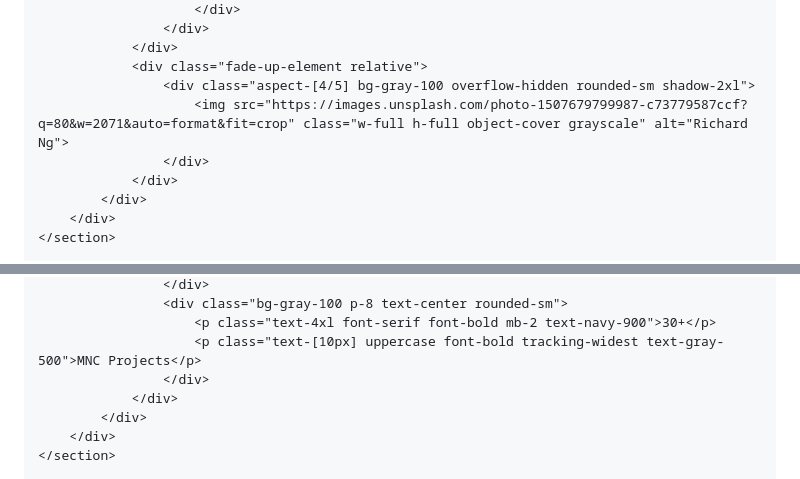
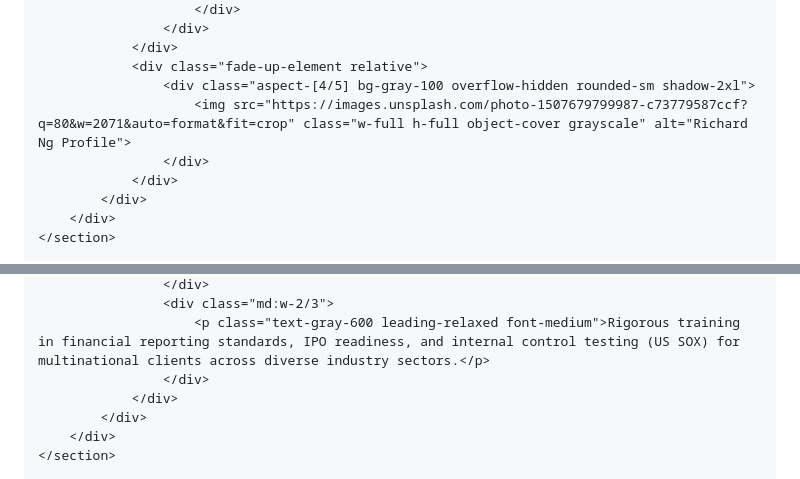
Before and after one commit to Richardng56/my-portfolio, a Markdown page: README.md, 2 parts joined by grey strips. Rendered like a GitHub page.

```diff
--- a/README.md
+++ b/README.md
@@ -110,7 +110,7 @@
                 </div>
                 <div class="fade-up-element relative">
                     <div class="aspect-[4/5] bg-gray-100 overflow-hidden rounded-sm shadow-2xl">
-                        <img src="https://images.unsplash.com/photo-1507679799987-c73779587ccf?q=80&w=2071&auto=format&fit=crop" class="w-full h-full object-cover grayscale" alt="Richard Ng">
+                        <img src="https://images.unsplash.com/photo-1507679799987-c73779587ccf?q=80&w=2071&auto=format&fit=crop" class="w-full h-full object-cover grayscale" alt="Richard Ng Profile">
                     </div>
                 </div>
             </div>
@@ -241,7 +215,6 @@
                     </div>
-                    <div class="bg-gray-100 p-8 text-center rounded-sm">
-                        <p class="text-4xl font-serif font-bold mb-2 text-navy-900">30+</p>
-                        <p class="text-[10px] uppercase font-bold tracking-widest text-gray-500">MNC Projects</p>
+                    <div class="md:w-2/3">
+                        <p class="text-gray-600 leading-relaxed font-medium">Rigorous training in financial reporting standards, IPO readiness, and internal control testing (US SOX) for multinational clients across diverse industry sectors.</p>
                     </div>
                 </div>
             </div>
```
Also changed, not shown: other parts of README.md (+68 -92 lines).
